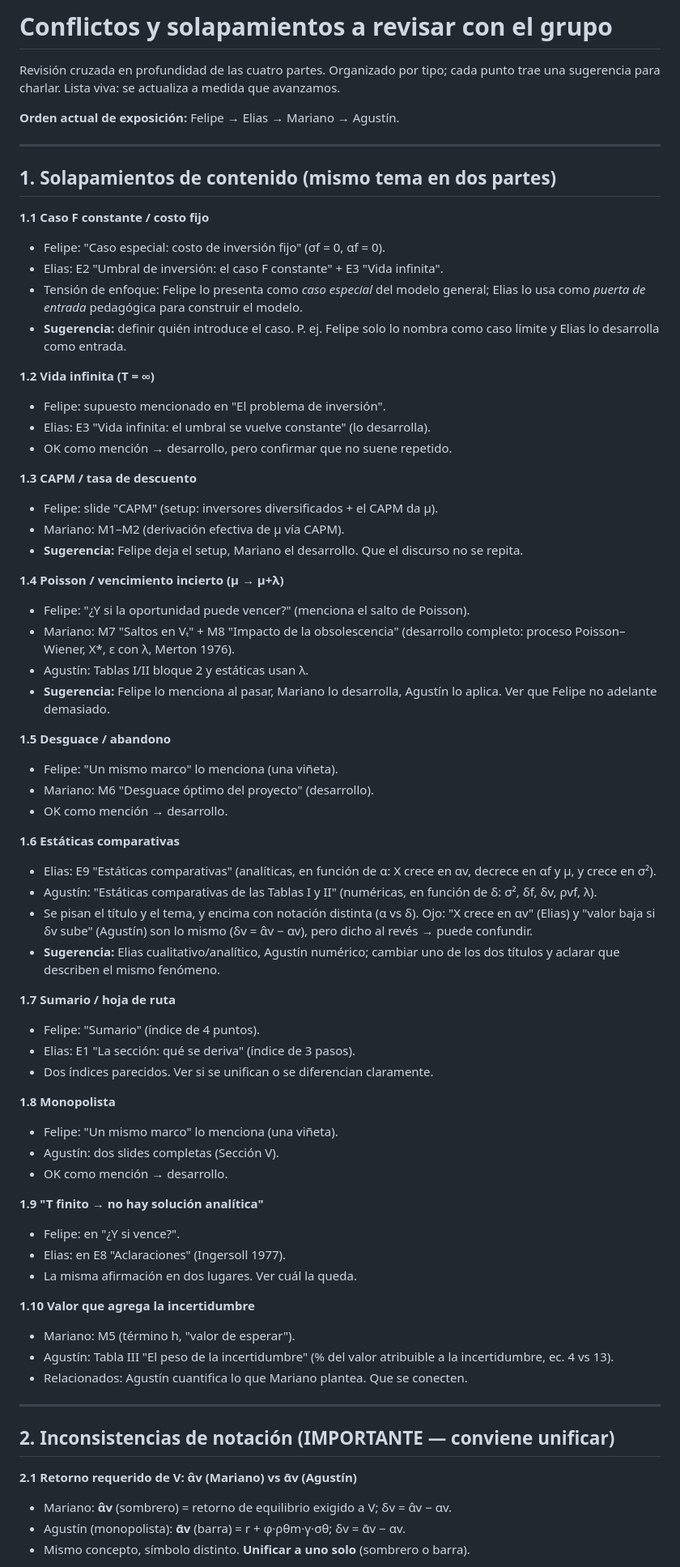
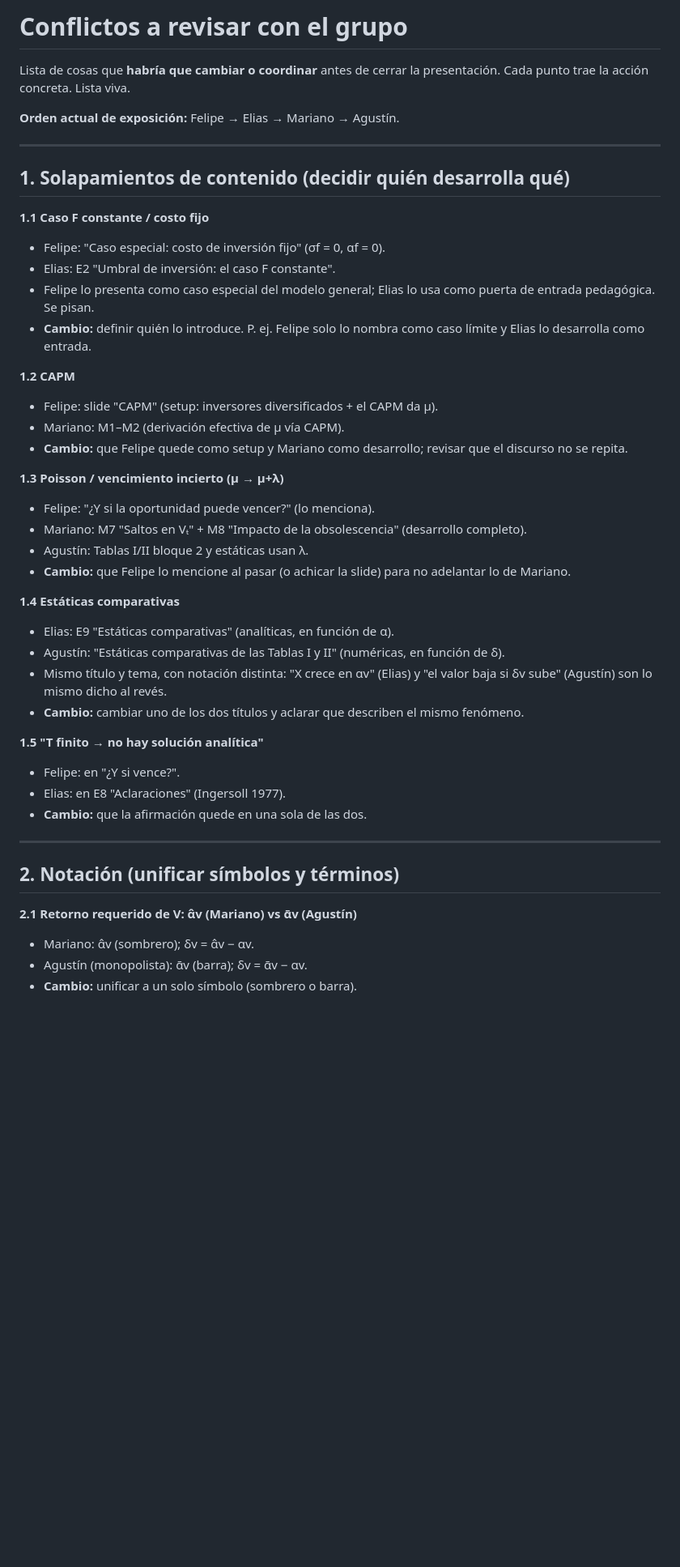
Before and after one commit to agusbosss/finanzas-mat-mcdonald-siegel, a Markdown page: NOTAS-CONFLICTOS.md, the part around one of its changes. Shown at 81% size. GitHub-like rendering; blank space fills up the shorter version.

Commit message:
NOTAS-CONFLICTOS: dejar solo conflictos accionables (con cambio concreto); sacar observaciones
Co-Authored-By: Claude Opus 4.8 (1M context) <noreply@anthropic.com>

```diff
--- a/NOTAS-CONFLICTOS.md
+++ b/NOTAS-CONFLICTOS.md
@@ -1,85 +1,56 @@
-# Conflictos y solapamientos a revisar con el grupo
+# Conflictos a revisar con el grupo
 
-Revisión cruzada en profundidad de las cuatro partes. Organizado por tipo;
-cada punto trae una sugerencia para charlar. Lista viva: se actualiza a medida
-que avanzamos.
+Lista de cosas que **habría que cambiar o coordinar** antes de cerrar la
+presentación. Cada punto trae la acción concreta. Lista viva.
 
 **Orden actual de exposición:** Felipe → Elias → Mariano → Agustín.
 
 ---
 
-## 1. Solapamientos de contenido (mismo tema en dos partes)
+## 1. Solapamientos de contenido (decidir quién desarrolla qué)
 
 **1.1 Caso F constante / costo fijo**
 - Felipe: "Caso especial: costo de inversión fijo" (σf = 0, αf = 0).
-- Elias: E2 "Umbral de inversión: el caso F constante" + E3 "Vida infinita".
-- Tensión de enfoque: Felipe lo presenta como *caso especial* del modelo general;
-  Elias lo usa como *puerta de entrada* pedagógica para construir el modelo.
-- **Sugerencia:** definir quién introduce el caso. P. ej. Felipe solo lo nombra
-  como caso límite y Elias lo desarrolla como entrada.
+- Elias: E2 "Umbral de inversión: el caso F constante".
+- Felipe lo presenta como caso especial del modelo general; Elias lo usa como
+  puerta de entrada pedagógica. Se pisan.
+- **Cambio:** definir quién lo introduce. P. ej. Felipe solo lo nombra como caso
+  límite y Elias lo desarrolla como entrada.
 
-**1.2 Vida infinita (T = ∞)**
-- Felipe: supuesto mencionado en "El problema de inversión".
-- Elias: E3 "Vida infinita: el umbral se vuelve constante" (lo desarrolla).
-- OK como mención → desarrollo, pero confirmar que no suene repetido.
-
-**1.3 CAPM / tasa de descuento**
+**1.2 CAPM**
 - Felipe: slide "CAPM" (setup: inversores diversificados + el CAPM da μ).
 - Mariano: M1–M2 (derivación efectiva de μ vía CAPM).
-- **Sugerencia:** Felipe deja el setup, Mariano el desarrollo. Que el discurso
-  no se repita.
+- **Cambio:** que Felipe quede como setup y Mariano como desarrollo; revisar que
+  el discurso no se repita.
 
-**1.4 Poisson / vencimiento incierto (μ → μ+λ)**
-- Felipe: "¿Y si la oportunidad puede vencer?" (menciona el salto de Poisson).
+**1.3 Poisson / vencimiento incierto (μ → μ+λ)**
+- Felipe: "¿Y si la oportunidad puede vencer?" (lo menciona).
 - Mariano: M7 "Saltos en Vₜ" + M8 "Impacto de la obsolescencia" (desarrollo
-  completo: proceso Poisson–Wiener, X*, ε con λ, Merton 1976).
+  completo).
 - Agustín: Tablas I/II bloque 2 y estáticas usan λ.
-- **Sugerencia:** Felipe lo menciona al pasar, Mariano lo desarrolla, Agustín lo
-  aplica. Ver que Felipe no adelante demasiado.
+- **Cambio:** que Felipe lo mencione al pasar (o achicar la slide) para no
+  adelantar lo de Mariano.
 
-**1.5 Desguace / abandono**
-- Felipe: "Un mismo marco" lo menciona (una viñeta).
-- Mariano: M6 "Desguace óptimo del proyecto" (desarrollo).
-- OK como mención → desarrollo.
+**1.4 Estáticas comparativas**
+- Elias: E9 "Estáticas comparativas" (analíticas, en función de α).
+- Agustín: "Estáticas comparativas de las Tablas I y II" (numéricas, en función
+  de δ).
+- Mismo título y tema, con notación distinta: "X crece en αv" (Elias) y "el valor
+  baja si δv sube" (Agustín) son lo mismo dicho al revés.
+- **Cambio:** cambiar uno de los dos títulos y aclarar que describen el mismo
+  fenómeno.
 
-**1.6 Estáticas comparativas**
-- Elias: E9 "Estáticas comparativas" (analíticas, en función de α: X crece en αv,
-  decrece en αf y μ, y crece en σ²).
-- Agustín: "Estáticas comparativas de las Tablas I y II" (numéricas, en función de
-  δ: σ², δf, δv, ρvf, λ).
-- Se pisan el título y el tema, y encima con notación distinta (α vs δ). Ojo: "X
-  crece en αv" (Elias) y "valor baja si δv sube" (Agustín) son lo mismo (δv =
-  α̂v − αv), pero dicho al revés → puede confundir.
-- **Sugerencia:** Elias cualitativo/analítico, Agustín numérico; cambiar uno de
-  los dos títulos y aclarar que describen el mismo fenómeno.
-
-**1.7 Sumario / hoja de ruta**
-- Felipe: "Sumario" (índice de 4 puntos).
-- Elias: E1 "La sección: qué se deriva" (índice de 3 pasos).
-- Dos índices parecidos. Ver si se unifican o se diferencian claramente.
-
-**1.8 Monopolista**
-- Felipe: "Un mismo marco" lo menciona (una viñeta).
-- Agustín: dos slides completas (Sección V).
-- OK como mención → desarrollo.
-
-**1.9 "T finito → no hay solución analítica"**
+**1.5 "T finito → no hay solución analítica"**
 - Felipe: en "¿Y si vence?".
 - Elias: en E8 "Aclaraciones" (Ingersoll 1977).
-- La misma afirmación en dos lugares. Ver cuál la queda.
-
-**1.10 Valor que agrega la incertidumbre**
-- Mariano: M5 (término h, "valor de esperar").
-- Agustín: Tabla III "El peso de la incertidumbre" (% del valor atribuible a la
-  incertidumbre, ec. 4 vs 13).
-- Relacionados: Agustín cuantifica lo que Mariano plantea. Que se conecten.
+- **Cambio:** que la afirmación quede en una sola de las dos.
 
 ---
 
-## 2. Inconsistencias de notación (IMPORTANTE — conviene unificar)
+## 2. Notación (unificar símbolos y términos)
 
 **2.1 Retorno requerido de V: α̂v (Mariano) vs ᾱv (Agustín)**
-- Mariano: **α̂v** (sombrero) = retorno de equilibrio exigido a V; δv = α̂v − αv.
-- Agustín (monopolista): **ᾱv** (barra) = r + φ·ρθm·γ·σθ; δv = ᾱv − αv.
-- Mismo concepto, símbolo distinto. **Unificar a uno solo** (sombrero o barra).
+- Mariano: α̂v (sombrero); δv = α̂v − αv.
+- Agustín (monopolista): ᾱv (barra); δv = ᾱv − αv.
+- **Cambio:** unificar a un solo símbolo (sombrero o barra).
 
```
Also changed, not shown: other parts of NOTAS-CONFLICTOS.md (+30 -52 lines).
